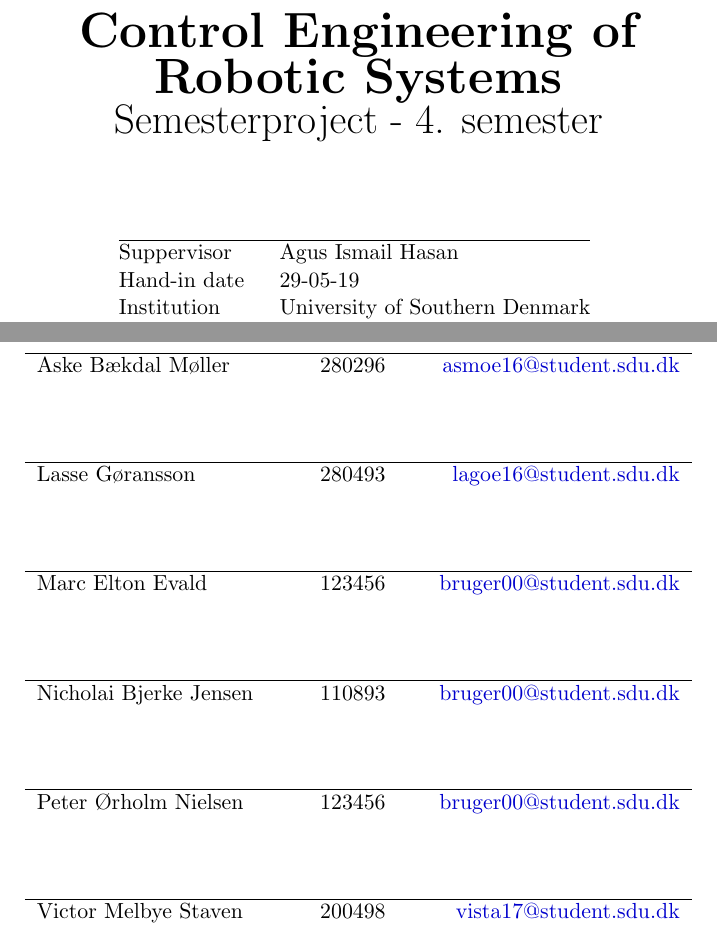
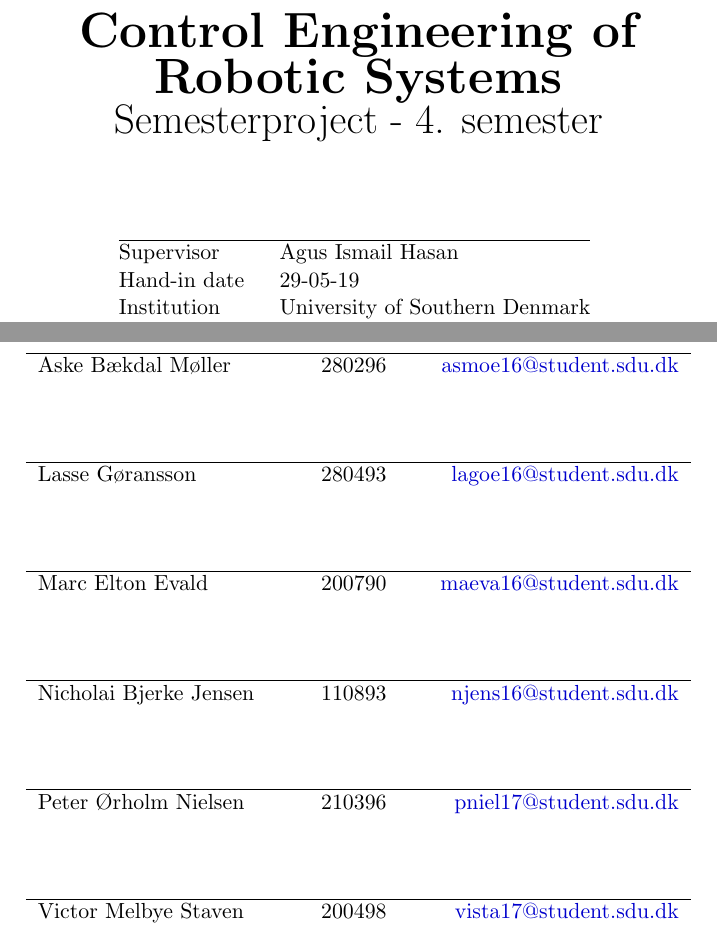
Before and after one commit to askebm/RB-SEM-4, a LaTeX document (afsnit/Forside.tex): two parts of the page, joined at a grey line, cut so that both start at the same text. Compiled offline with pdfLaTeX.

Commit message:
Finished Frontpage

```diff
--- a/afsnit/Forside.tex
+++ b/afsnit/Forside.tex
@@ -23,7 +23,7 @@
 
 \begin{tabular}{@{} l l @{}}
 \hline
-Suppervisor         		&	\vejleder          	\\
+Supervisor         		&	\vejleder          	\\
 %Udarbejdet af   		&	\forfattere     		\\
 Hand-in date 			& 	\dato				\\
 %Fag      				& 	\fag					\\
@@ -52,9 +52,9 @@ Name						& Date of birth &	E-mail \\
 \fmedlem{Anne-Charlotte Poulsen}{140397}{annpo17}
 \fmedlem{Aske Bækdal Møller}{280296}{asmoe16}
 \fmedlem{Lasse Gøransson}{280493}{lagoe16}
-\fmedlem{Marc Elton Evald}{123456}{bruger00}
-\fmedlem{Nicholai Bjerke Jensen}{110893}{bruger00}
-\fmedlem{Peter Ørholm Nielsen}{123456}{bruger00}
+\fmedlem{Marc Elton Evald}{200790}{maeva16}
+\fmedlem{Nicholai Bjerke Jensen}{110893}{njens16}
+\fmedlem{Peter Ørholm Nielsen}{210396}{pniel17}
 \fmedlem{Victor Melbye Staven}{200498}{vista17}
 \end{tabular}
 \end{center}
```
